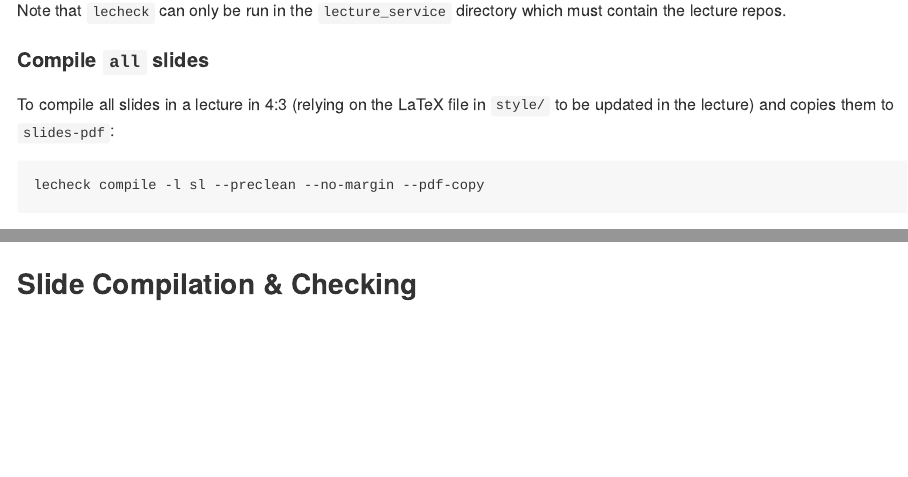
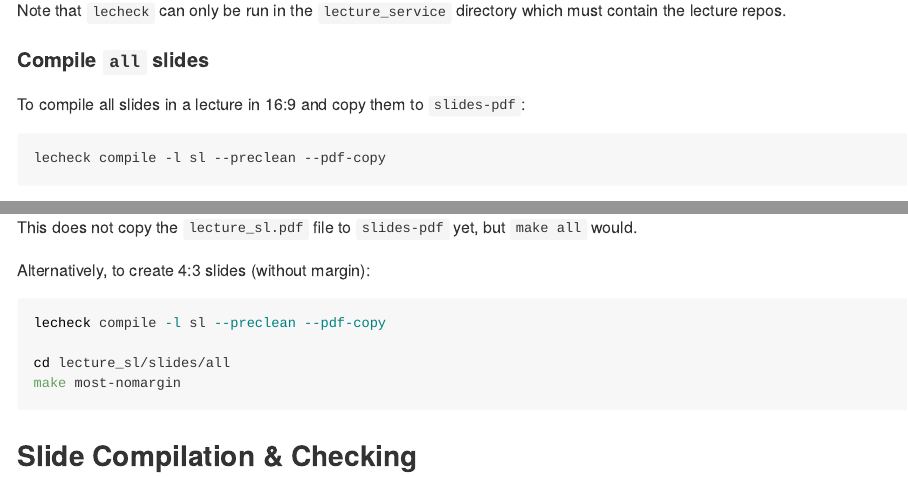
Before and after one commit to slds-lmu/lecture_service, an R Markdown document (README.Rmd): the page in a window 1100 px wide, from 3740 px down, and a second part further down, joined at a grey line. The pictures show the output file README.md that the author committed with the source, drawn offline in the style of GitHub; long lines of code are wrapped; badge pictures from the web are left out.

Commit message:
Update README

````diff
--- a/README.Rmd
+++ b/README.Rmd
@@ -138,10 +136,10 @@ Note that `lecheck` can only be run in the `lecture_service` directory which mus
 
 #### Compile `all` slides
 
-To compile all slides in a lecture in 4:3 (relying on the LaTeX file in `style/` to be updated in the lecture) and copies them to `slides-pdf`:
+To compile all slides in a lecture in 16:9 and copy them to `slides-pdf`:
 
 ```
-lecheck compile -l sl --preclean --no-margin --pdf-copy
+lecheck compile -l sl --preclean --pdf-copy
 ```
 
 This compiles one-by one, emitting errors if they come up. Add `--background` to skip any error reporting and speed up the process.
@@ -154,3 +155,12 @@ cd lecture_sl/slides/all
+This does not copy the `lecture_sl.pdf` file to `slides-pdf` yet, but `make all` would.
+
+
+Alternatively, to create 4:3 slides (without margin):
+
+```sh
+lecheck compile -l sl --preclean --pdf-copy
+
+cd lecture_sl/slides/all
 make most-nomargin
 ```
 
````
Also changed, not shown: README.md, README.Rmd (6 more changed lines).
